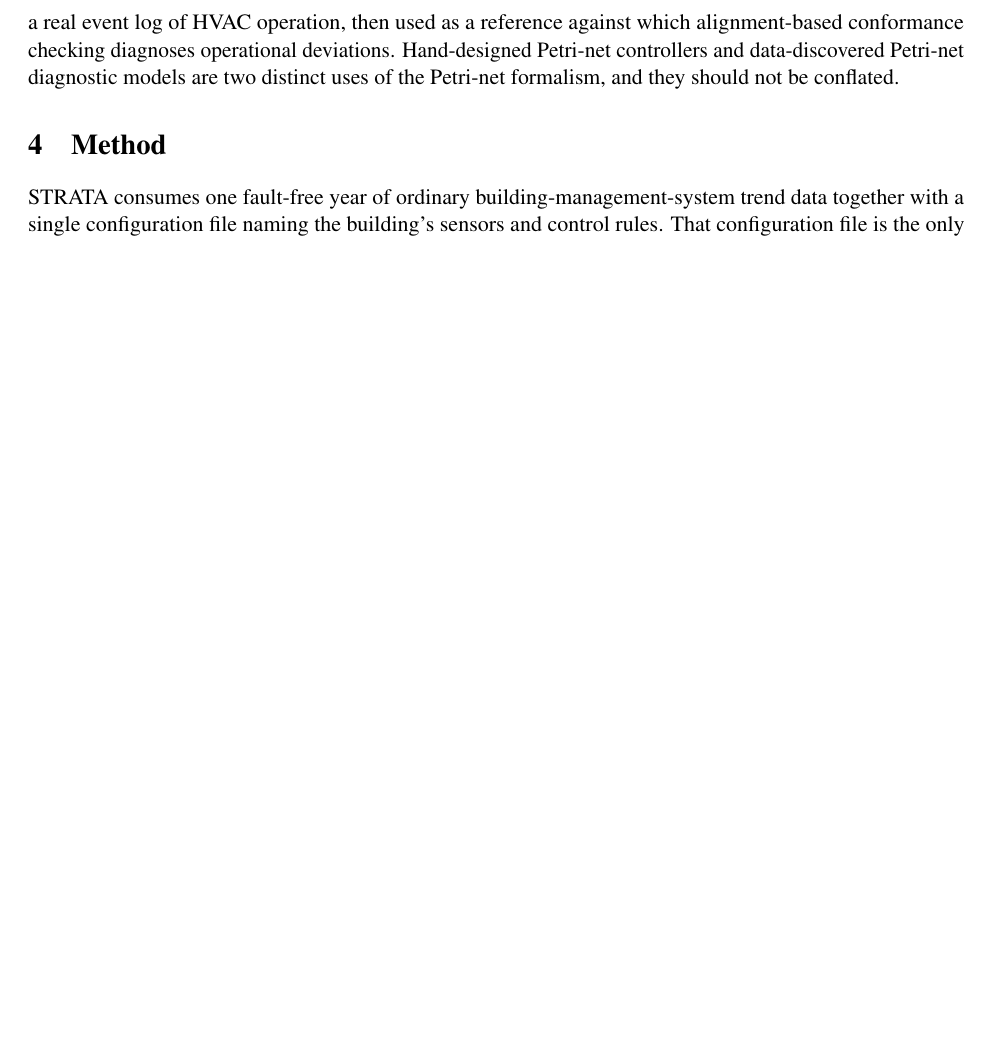
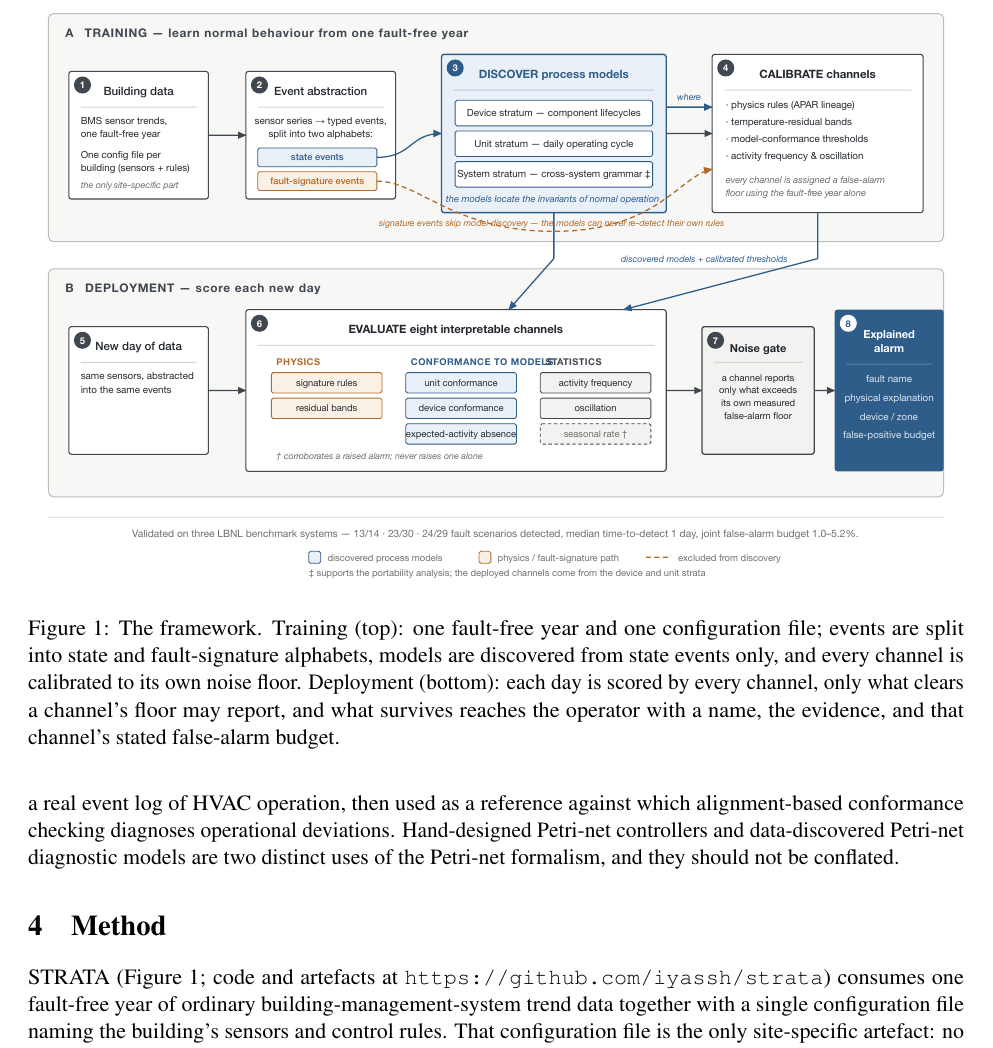
Before and after one commit to iyassh/strata, a LaTeX paper (paper/paper-v2.tex): part of page 7 of 18 before the commit and part of page 7 of 19 after it, cut at the place of the change, the shorter picture padded with empty space. Compiled offline with pdfLaTeX.

Commit message:
paper: include the framework figure (svg->pdf) and the repository URL

```diff
--- a/paper/paper-v2.tex
+++ b/paper/paper-v2.tex
@@ -80,6 +80,7 @@
 \usepackage[hidelinks]{hyperref}
 \usepackage{cite}
 \usepackage{times}
+\usepackage{graphicx}
 
 \title{STRATA: A Stratified Process-Mining Framework\\ for HVAC Fault Detection and Diagnosis}
 \author{Yassh Singh \\
@@ -162,7 +163,14 @@
 \section{Method}
 \label{sec:method}
 
-STRATA consumes one fault-free year of ordinary building-management-system trend data together with a single configuration file naming the building's sensors and control rules. That configuration file is the only site-specific artefact: no code change was required to onboard any system reported here.
+STRATA (Figure~\ref{fig:framework}; code and artefacts at \url{https://github.com/iyassh/strata}) consumes one fault-free year of ordinary building-management-system trend data together with a single configuration file naming the building's sensors and control rules. That configuration file is the only site-specific artefact: no code change was required to onboard any system reported here.
+
+\begin{figure*}[t]
+\centering
+\includegraphics[width=\textwidth]{figures/strata_framework_v2.pdf}
+\caption{The framework. Training (top): one fault-free year and one configuration file; events are split into state and fault-signature alphabets, models are discovered from state events only, and every channel is calibrated to its own noise floor. Deployment (bottom): each day is scored by every channel, only what clears a channel's floor may report, and what survives reaches the operator with a name, the evidence, and that channel's stated false-alarm budget.}
+\label{fig:framework}
+\end{figure*}
 
 \subsection{Event abstraction and the alphabet wall}
 
```
Also changed, not shown: paper/figures/strata_framework_v2.pdf (added).
